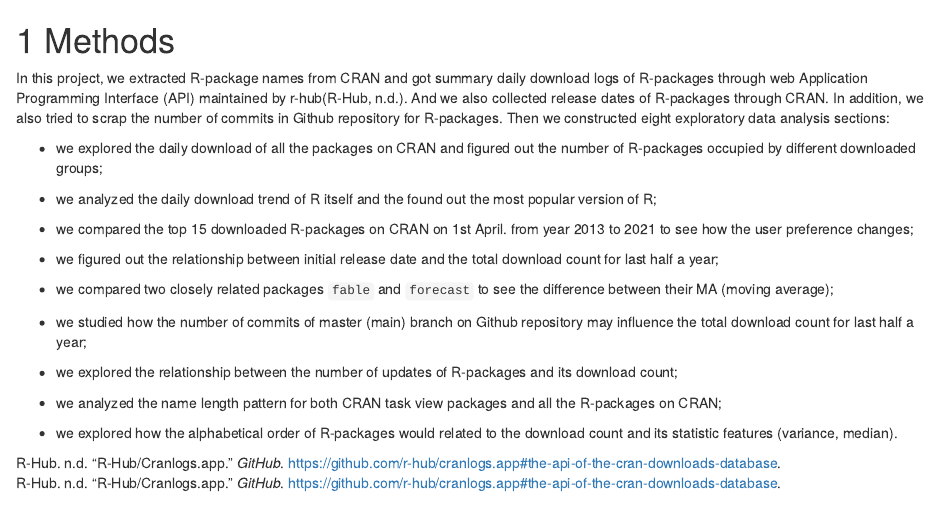
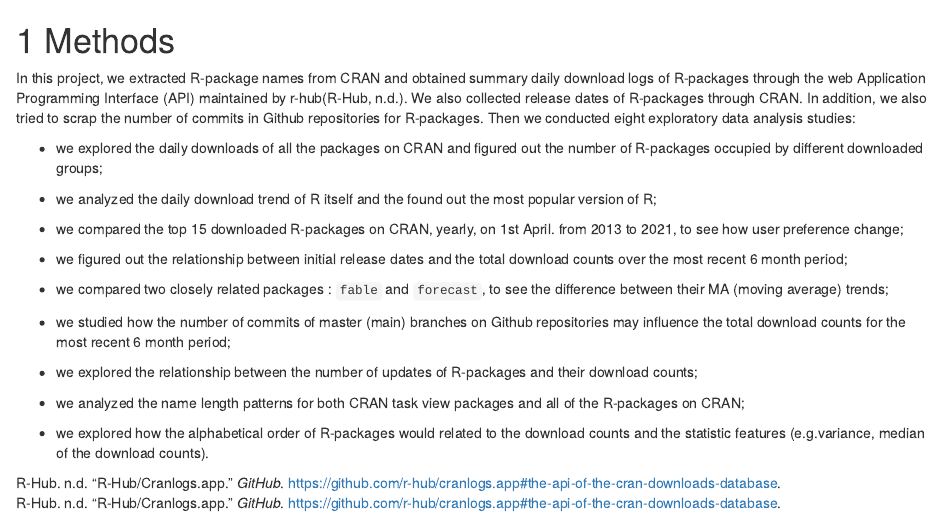
Before and after one commit to Yiwen-Zhang-259/ETC5543-cran-analysis, an R Markdown document (03-methods.Rmd): the page in a window 1100 px wide, from its top. Rendered offline with R 4.5, knitr and Pandoc, with nearby package versions; drawn as R Markdown's standard HTML page in place of the format the file asks for.

Commit message:
writing correction : methods

```diff
--- a/03-methods.Rmd
+++ b/03-methods.Rmd
@@ -1,21 +1,21 @@
 # Methods
 
-In this project, we extracted R-package names from CRAN and got summary daily download logs of R-packages through web Application Programming Interface (API) maintained by r-hub[@rhub]. And we also collected release dates of R-packages through CRAN. In addition, we also tried to scrap the number of commits in Github repository for R-packages. Then we constructed eight exploratory data analysis sections:
+In this project, we extracted R-package names from CRAN and obtained summary daily download logs of R-packages through the web Application Programming Interface (API) maintained by r-hub[@rhub]. We also collected release dates of R-packages through CRAN. In addition, we also tried to scrap the number of commits in Github repositories for R-packages. Then we conducted eight exploratory data analysis studies:
 
-- we explored the daily download of all the packages on CRAN and figured out the number of R-packages occupied by different downloaded groups;
+- we explored the daily downloads of all the packages on CRAN and figured out the number of R-packages occupied by different downloaded groups;
 
 - we analyzed the daily download trend of R itself and the found out the most popular version of R;
 
-- we compared the top 15 downloaded R-packages on CRAN on 1st April. from year 2013 to 2021 to see how the user preference changes;
+- we compared the top 15 downloaded R-packages on CRAN, yearly, on 1st April. from 2013 to 2021, to see how user preference change;
 
-- we figured out the relationship between initial release date and the total download count for last half a year;
+- we figured out the relationship between initial release dates and the total download counts over the most recent 6 month period;
 
-- we compared two closely related packages `fable` and `forecast` to see the difference between their MA (moving average);
+- we compared two closely related packages : `fable` and `forecast`, to see the difference between their MA (moving average) trends;
 
-- we studied how the number of commits of master (main) branch on Github repository may influence the total download count for last half a year;
+- we studied how the number of commits of master (main) branches on Github repositories may influence the total download counts for the most recent 6 month period;
 
-- we explored the relationship between the number of updates of R-packages and its download count;
+- we explored the relationship between the number of updates of R-packages and their download counts;
 
-- we analyzed the name length pattern for both CRAN task view packages and all the R-packages on CRAN;
+- we analyzed the name length patterns for both CRAN task view packages and all of the R-packages on CRAN;
 
-- we explored how the alphabetical order of R-packages would related to the download count and its statistic features (variance, median).
+- we explored how the alphabetical order of R-packages would related to the download counts and the statistic features (e.g.variance, median of the download counts).
```
